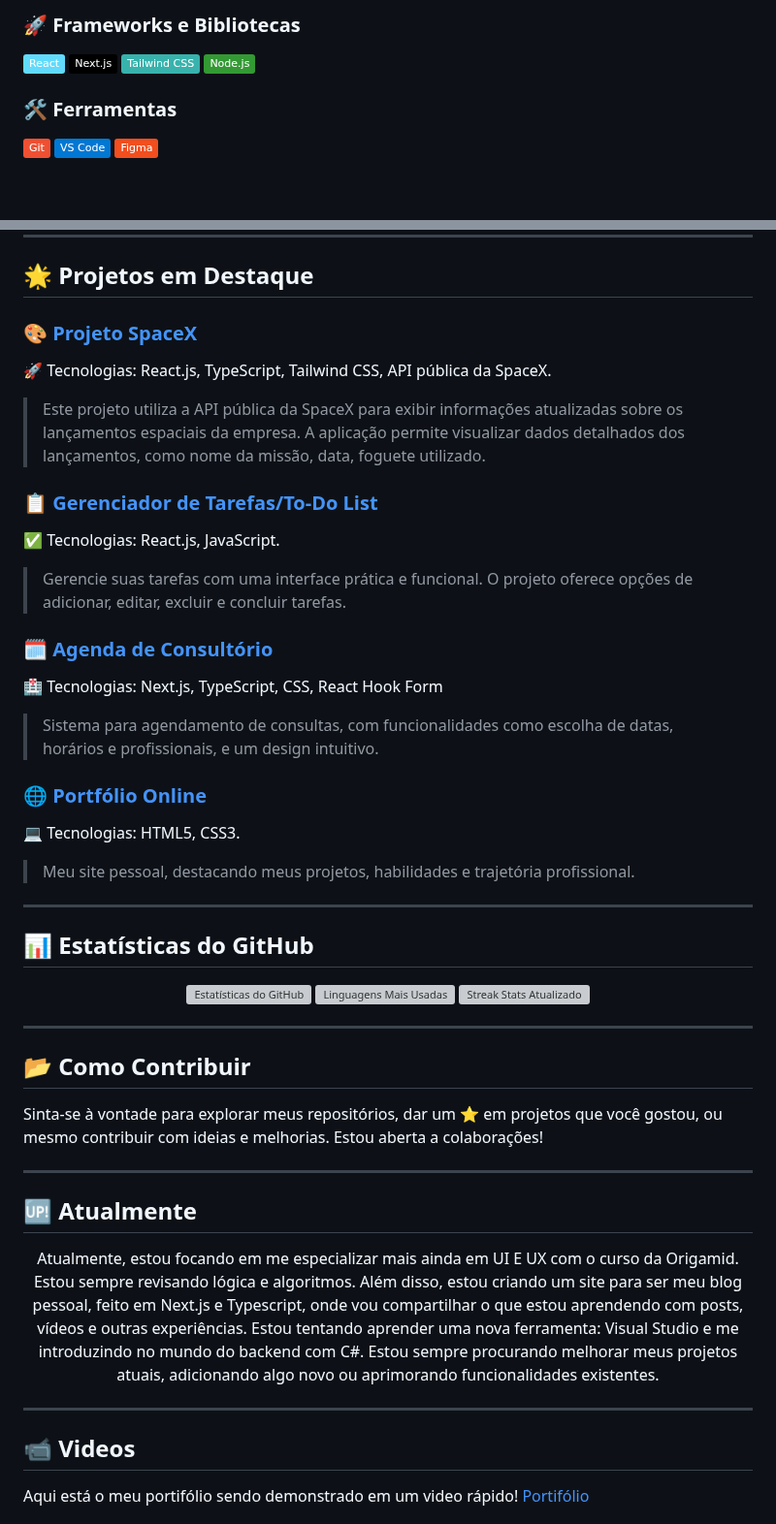
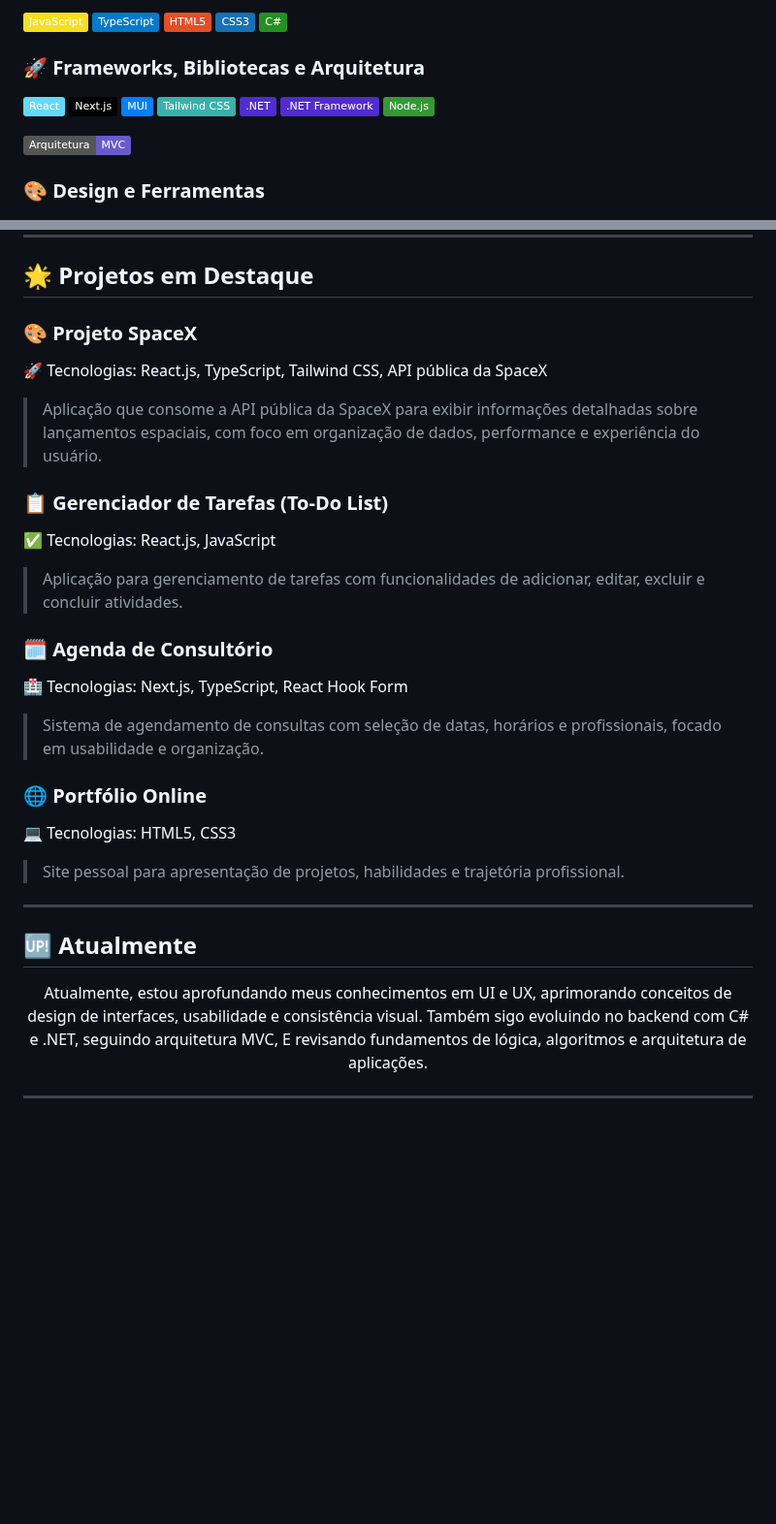
Before and after one commit to myllenabitar/myllenabitar, a Markdown page: README.md, 2 parts joined by grey strips. Shown at 97% size. Drawn GitHub-style; badges without logos; blank space fills up the shorter version; grey boxes are pictures that could not be loaded.

```diff
--- a/README.md
+++ b/README.md
@@ -30,11 +28,21 @@ Olá! meu nome é **Myllena Bitar**, uma desenvolvedora frontend apaixonada por
 
-### 🚀 Frameworks e Bibliotecas
-![React.js](https://img.shields.io/badge/React-61DAFB?style=flat&logo=react&logoColor=black)
-![Next.js](https://img.shields.io/badge/Next.js-000000?style=flat&logo=nextdotjs&logoColor=white)
-![TailwindCSS](https://img.shields.io/badge/Tailwind_CSS-38B2AC?style=flat&logo=tailwind-css&logoColor=white)
-![Node.js](https://img.shields.io/badge/Node.js-339933?style=flat&logo=nodedotjs&logoColor=white)
+![JavaScript](https://img.shields.io/badge/JavaScript-F7DF1E?style=flat\&logo=javascript\&logoColor=black)
+![TypeScript](https://img.shields.io/badge/TypeScript-007ACC?style=flat\&logo=typescript\&logoColor=white)
+![HTML5](https://img.shields.io/badge/HTML5-E34F26?style=flat\&logo=html5\&logoColor=white)
+![CSS3](https://img.shields.io/badge/CSS3-1572B6?style=flat\&logo=css3\&logoColor=white)
+![C#](https://img.shields.io/badge/C%23-239120?style=flat\&logo=csharp\&logoColor=white)
 
-### 🛠 Ferramentas
-![Git](https://img.shields.io/badge/Git-F05032?style=flat&logo=git&logoColor=white)
-![VS Code](https://img.shields.io/badge/VS%20Code-0078D4?style=flat&logo=visualstudiocode&logoColor=white)
-![Figma](https://img.shields.io/badge/Figma-F24E1E?style=flat&logo=figma&logoColor=white)
+### 🚀 Frameworks, Bibliotecas e Arquitetura
+
+![React.js](https://img.shields.io/badge/React-61DAFB?style=flat\&logo=react\&logoColor=black)
+![Next.js](https://img.shields.io/badge/Next.js-000000?style=flat\&logo=nextdotjs\&logoColor=white)
+![Material UI](https://img.shields.io/badge/MUI-007FFF?style=flat\&logo=mui\&logoColor=white)
+![TailwindCSS](https://img.shields.io/badge/Tailwind_CSS-38B2AC?style=flat\&logo=tailwind-css\&logoColor=white)
+![.NET](https://img.shields.io/badge/.NET-512BD4?style=flat\&logo=dotnet\&logoColor=white)
+![.NET Framework](https://img.shields.io/badge/.NET_Framework-512BD4?style=flat\&logo=dotnet\&logoColor=white)
+![Node.js](https://img.shields.io/badge/Node.js-339933?style=flat\&logo=nodedotjs\&logoColor=white)
+
+![MVC](https://img.shields.io/badge/Arquitetura-MVC-6A5ACD?style=flat\&logo=dotnet\&logoColor=white)
+
+### 🎨 Design e Ferramentas
+
@@ -43,47 +55,38 @@ Olá! meu nome é **Myllena Bitar**, uma desenvolvedora frontend apaixonada por
 
 ## 🌟 Projetos em Destaque
 
-### 🎨 [**Projeto SpaceX**](https://github.com/myllenabitar/projeto-api-spacex)
-🚀 Tecnologias: React.js, TypeScript, Tailwind CSS, API pública da SpaceX.
-> Este projeto utiliza a API pública da SpaceX para exibir informações atualizadas sobre os lançamentos espaciais da empresa. A aplicação permite visualizar dados detalhados dos lançamentos, como nome da missão, data, foguete utilizado.
+### 🎨 **Projeto SpaceX**
 
-### 📋 [**Gerenciador de Tarefas/To-Do List**](https://github.com/myllenabitar/projeto-todo-list)
-✅  Tecnologias: React.js, JavaScript.
-> Gerencie suas tarefas com uma interface prática e funcional. O projeto oferece opções de adicionar, editar, excluir e concluir tarefas.
+🚀 Tecnologias: React.js, TypeScript, Tailwind CSS, API pública da SpaceX
 
-### 🗓️ [**Agenda de Consultório**](https://github.com/myllenabitar/agenda-consultorio)
-🏥 Tecnologias: Next.js, TypeScript, CSS, React Hook Form
-> Sistema para agendamento de consultas, com funcionalidades como escolha de datas, horários e profissionais, e um design intuitivo.
+> Aplicação que consome a API pública da SpaceX para exibir informações detalhadas sobre lançamentos espaciais, com foco em organização de dados, performance e experiência do usuário.
 
-### 🌐 [**Portfólio Online**](https://myllenabitar.github.io/myllenabitar/)
-💻 Tecnologias: HTML5, CSS3.
-> Meu site pessoal, destacando meus projetos, habilidades e trajetória profissional.
+### 📋 **Gerenciador de Tarefas (To-Do List)**
+
+✅ Tecnologias: React.js, JavaScript
+
+> Aplicação para gerenciamento de tarefas com funcionalidades de adicionar, editar, excluir e concluir atividades.
+
+### 🗓️ **Agenda de Consultório**
+
+🏥 Tecnologias: Next.js, TypeScript, React Hook Form
+
+> Sistema de agendamento de consultas com seleção de datas, horários e profissionais, focado em usabilidade e organização.
+
+### 🌐 **Portfólio Online**
+
+💻 Tecnologias: HTML5, CSS3
+
+> Site pessoal para apresentação de projetos, habilidades e trajetória profissional.
 
 ---
 
-## 📊 Estatísticas do GitHub
+## 🆙 Atualmente
 
 <p align="center">
-  <img src="https://github-readme-stats.vercel.app/api?username=myllenabitar&show_icons=true&theme=radical" alt="Estatísticas do GitHub" height="165">
-  <img src="https://github-readme-stats.vercel.app/api/top-langs/?username=myllenabitar&layout=compact&theme=radical" alt="Linguagens Mais Usadas" height="165">
- <img src="https://streak-stats.demolab.com?user=MyllenaBitar&theme=radical&hide_border=true&date_format=M%20j%5B,%20Y%5D" alt="Streak Stats Atualizado" height="165">
-
+Atualmente, estou aprofundando meus conhecimentos em UI e UX, aprimorando conceitos de design de interfaces, usabilidade e consistência visual. Também sigo evoluindo no backend com C# e .NET, seguindo arquitetura MVC,
+ E revisando fundamentos de lógica, algoritmos e arquitetura de aplicações.
 </p>
 
 ---
 
-## 📂 Como Contribuir
-Sinta-se à vontade para explorar meus repositórios, dar um ⭐ em projetos que você gostou, ou mesmo contribuir com ideias e melhorias. Estou aberta a colaborações!
-
----
-
-## 🆙 Atualmente
-<p align="center">Atualmente, estou focando em me especializar mais ainda em UI E UX com o curso da Origamid. Estou sempre revisando lógica e algoritmos. Além disso, estou criando um site para ser meu blog pessoal, feito em Next.js e Typescript, onde vou compartilhar o que estou aprendendo com posts, vídeos e outras experiências. Estou tentando aprender uma nova ferramenta: Visual Studio e me introduzindo no mundo do backend com C#. Estou sempre procurando melhorar meus projetos atuais, adicionando algo novo ou aprimorando funcionalidades existentes.</p>
-
----
-
-## 📹 Videos
-Aqui está o meu portifólio sendo demonstrado em um video rápido!
-[Portifólio](https://youtu.be/zCms6GUZK6Q?si=hV36Rlp7QzQMxXlk)
-
-
```
Also changed, not shown: other parts of README.md (+14 -27 lines).
